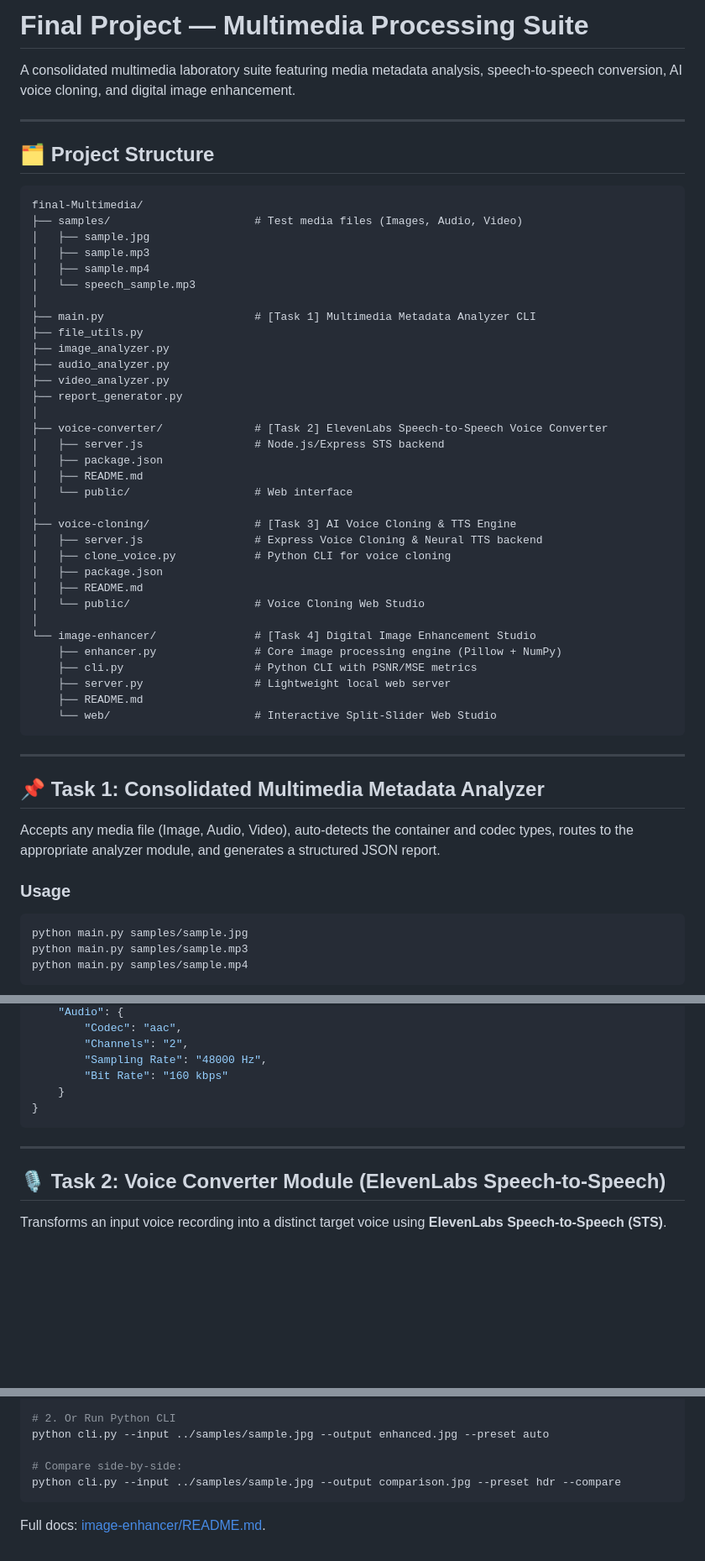
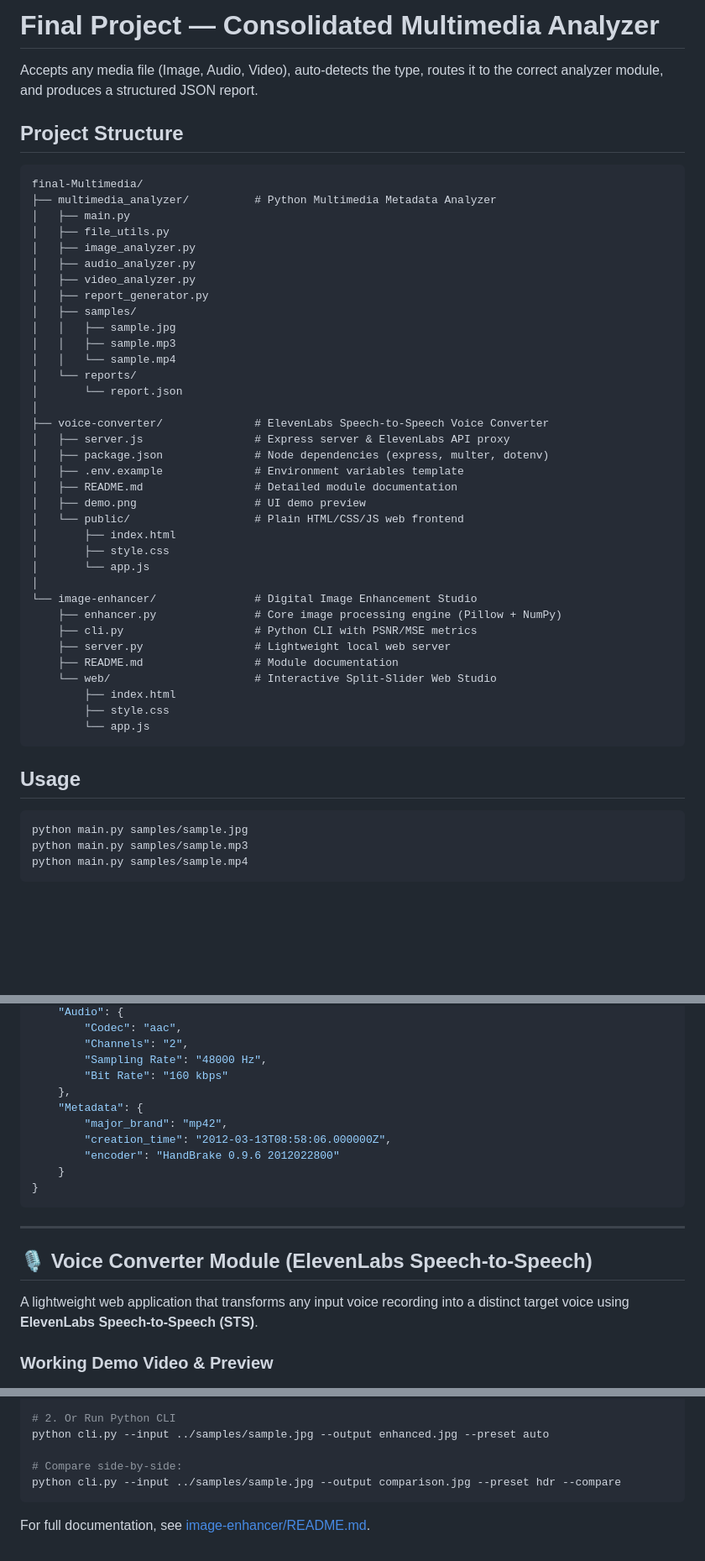
Before and after one commit to akshita777/multimedia, a Markdown page: README.md, 3 parts joined by grey strips. Shown at 84% size. Drawn GitHub-style; blank space fills up the shorter version.

Commit message:
Restore original README format and only include Image Enhancement module

````diff
--- a/README.md
+++ b/README.md
@@ -1,54 +1,47 @@
-# Final Project — Multimedia Processing Suite
+# Final Project — Consolidated Multimedia Analyzer
 
-A consolidated multimedia laboratory suite featuring media metadata analysis, speech-to-speech conversion, AI voice cloning, and digital image enhancement.
+Accepts any media file (Image, Audio, Video), auto-detects the type, routes it to the correct analyzer module, and produces a structured JSON report.
 
----
-
-## 🗂️ Project Structure
-
+## Project Structure
 ```
 final-Multimedia/
-├── samples/                      # Test media files (Images, Audio, Video)
-│   ├── sample.jpg
-│   ├── sample.mp3
-│   ├── sample.mp4
-│   └── speech_sample.mp3
+├── multimedia_analyzer/          # Python Multimedia Metadata Analyzer
+│   ├── main.py
+│   ├── file_utils.py
+│   ├── image_analyzer.py
+│   ├── audio_analyzer.py
+│   ├── video_analyzer.py
+│   ├── report_generator.py
+│   ├── samples/
+│   │   ├── sample.jpg
+│   │   ├── sample.mp3
+│   │   └── sample.mp4
+│   └── reports/
+│       └── report.json
 │
-├── main.py                       # [Task 1] Multimedia Metadata Analyzer CLI
-├── file_utils.py
-├── image_analyzer.py
-├── audio_analyzer.py
-├── video_analyzer.py
-├── report_generator.py
+├── voice-converter/              # ElevenLabs Speech-to-Speech Voice Converter
+│   ├── server.js                 # Express server & ElevenLabs API proxy
+│   ├── package.json              # Node dependencies (express, multer, dotenv)
+│   ├── .env.example              # Environment variables template
+│   ├── README.md                 # Detailed module documentation
+│   ├── demo.png                  # UI demo preview
+│   └── public/                   # Plain HTML/CSS/JS web frontend
+│       ├── index.html
+│       ├── style.css
+│       └── app.js
 │
-├── voice-converter/              # [Task 2] ElevenLabs Speech-to-Speech Voice Converter
-│   ├── server.js                 # Node.js/Express STS backend
-│   ├── package.json
-│   ├── README.md
-│   └── public/                   # Web interface
-│
-├── voice-cloning/                # [Task 3] AI Voice Cloning & TTS Engine
-│   ├── server.js                 # Express Voice Cloning & Neural TTS backend
-│   ├── clone_voice.py            # Python CLI for voice cloning
-│   ├── package.json
-│   ├── README.md
-│   └── public/                   # Voice Cloning Web Studio
-│
-└── image-enhancer/               # [Task 4] Digital Image Enhancement Studio
+└── image-enhancer/               # Digital Image Enhancement Studio
     ├── enhancer.py               # Core image processing engine (Pillow + NumPy)
     ├── cli.py                    # Python CLI with PSNR/MSE metrics
     ├── server.py                 # Lightweight local web server
-    ├── README.md
+    ├── README.md                 # Module documentation
     └── web/                      # Interactive Split-Slider Web Studio
+        ├── index.html
+        ├── style.css
+        └── app.js
 ```
 
----
-
-## 📌 Task 1: Consolidated Multimedia Metadata Analyzer
-
-Accepts any media file (Image, Audio, Video), auto-detects the container and codec types, routes to the appropriate analyzer module, and generates a structured JSON report.
-
-### Usage
+## Usage
 ```bash
 python main.py samples/sample.jpg
 python main.py samples/sample.mp3
@@ -74,15 +85,22 @@ python main.py samples/sample.mp4
         "Channels": "2",
         "Sampling Rate": "48000 Hz",
         "Bit Rate": "160 kbps"
+    },
+    "Metadata": {
+        "major_brand": "mp42",
+        "creation_time": "2012-03-13T08:58:06.000000Z",
+        "encoder": "HandBrake 0.9.6 2012022800"
     }
 }
 ```
 
 ---
 
-## 🎙️ Task 2: Voice Converter Module (ElevenLabs Speech-to-Speech)
+## 🎙️ Voice Converter Module (ElevenLabs Speech-to-Speech)
 
-Transforms an input voice recording into a distinct target voice using **ElevenLabs Speech-to-Speech (STS)**.
+A lightweight web application that transforms any input voice recording into a distinct target voice using **ElevenLabs Speech-to-Speech (STS)**.
+
+### Working Demo Video & Preview
 
 ![Voice Converter Working Demo](voice-converter/demo.gif)
 
@@ -146,4 +155,4 @@ python cli.py --input ../samples/sample.jpg --output enhanced.jpg --preset auto
 # Compare side-by-side:
 python cli.py --input ../samples/sample.jpg --output comparison.jpg --preset hdr --compare
 ```
-Full docs: [image-enhancer/README.md](image-enhancer/README.md).
+For full documentation, see [image-enhancer/README.md](image-enhancer/README.md).
````
Also changed, not shown: other parts of README.md (+40 -31 lines).
